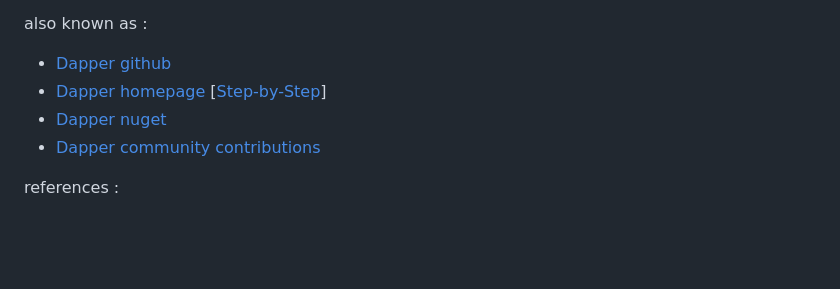
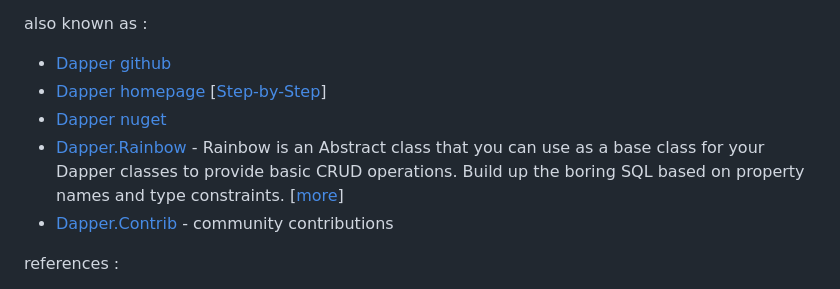
Before and after one commit to pipiscrew/small_prjs, a Markdown page: csharp_ORMs/README.md, the part around the change printed below. Drawn GitHub-style; blank space fills up the shorter version.

```diff
--- a/csharp_ORMs/README.md
+++ b/csharp_ORMs/README.md
@@ -9,7 +9,8 @@ also known as :
 * [Dapper github](https://github.com/DapperLib/Dapper)
 * [Dapper homepage](https://dapper-tutorial.net/dapper) [[Step-by-Step](https://dapper-tutorial.net/step-by-step-tutorial)]
 * [Dapper nuget](https://www.nuget.org/packages/Dapper/)
-* [Dapper community contributions](https://github.com/DapperLib/Dapper.Contrib)
+* [Dapper.Rainbow](https://www.nuget.org/packages/Dapper.Rainbow/) - Rainbow is an Abstract class that you can use as a base class for your Dapper classes to provide basic CRUD operations. Build up the boring SQL based on property names and type constraints. [[more](https://stackoverflow.com/a/13052147)]
+* [Dapper.Contrib](https://github.com/DapperLib/Dapper.Contrib) - community contributions
 
 references :
 * [MicroOrm.Dapper.Repositories](https://github.com/phnx47/dapper-repositories)
```
Also changed, not shown: other parts of csharp_ORMs/README.md (+47 -1 lines).
